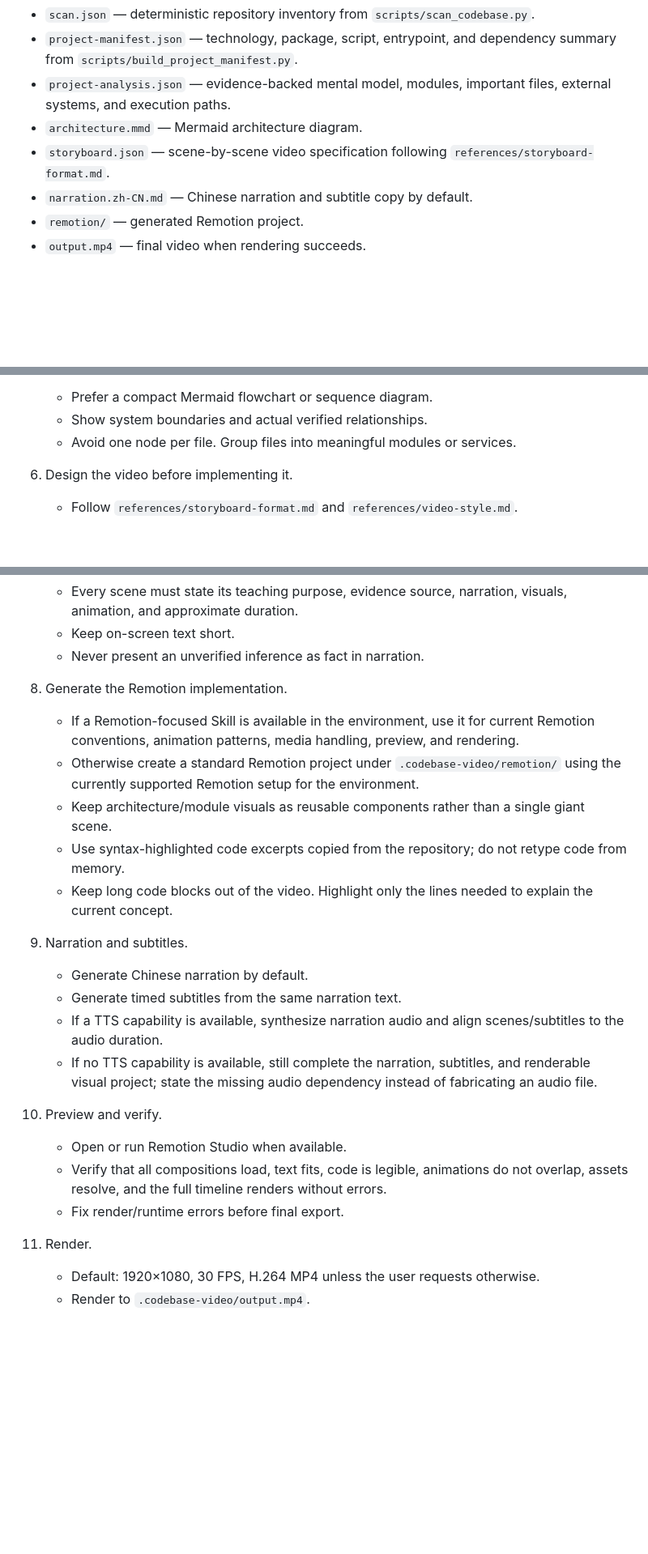
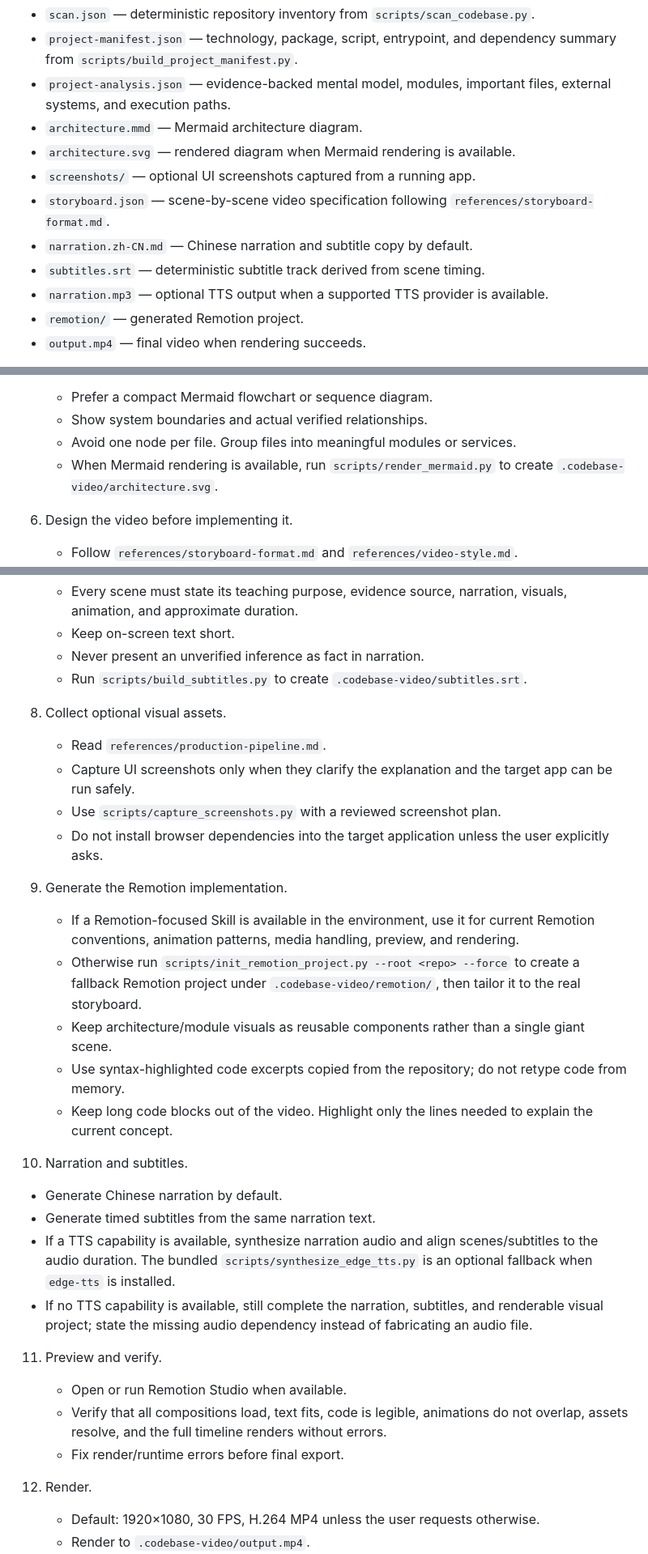
Before and after one commit to ythc/codebase-video-explainer, a Markdown page: SKILL.md, 3 parts joined by grey strips. Shown at 81% size. GitHub-like rendering; blank space fills up the shorter version.

Commit message:
feat: add V2 video production workflow

```diff
--- a/SKILL.md
+++ b/SKILL.md
@@ -15,8 +15,12 @@ Create work products under `.codebase-video/` in the target project unless the u
 - `project-manifest.json` — technology, package, script, entrypoint, and dependency summary from `scripts/build_project_manifest.py`.
 - `project-analysis.json` — evidence-backed mental model, modules, important files, external systems, and execution paths.
 - `architecture.mmd` — Mermaid architecture diagram.
+- `architecture.svg` — rendered diagram when Mermaid rendering is available.
+- `screenshots/` — optional UI screenshots captured from a running app.
 - `storyboard.json` — scene-by-scene video specification following `references/storyboard-format.md`.
 - `narration.zh-CN.md` — Chinese narration and subtitle copy by default.
+- `subtitles.srt` — deterministic subtitle track derived from scene timing.
+- `narration.mp3` — optional TTS output when a supported TTS provider is available.
 - `remotion/` — generated Remotion project.
 - `output.mp4` — final video when rendering succeeds.
 
@@ -61,6 +65,7 @@ Do not modify production application code unless the user explicitly asks. Keep
    - Prefer a compact Mermaid flowchart or sequence diagram.
    - Show system boundaries and actual verified relationships.
    - Avoid one node per file. Group files into meaningful modules or services.
+   - When Mermaid rendering is available, run `scripts/render_mermaid.py` to create `.codebase-video/architecture.svg`.
 
 6. Design the video before implementing it.
    - Follow `references/storyboard-format.md` and `references/video-style.md`.
@@ -74,26 +79,33 @@ Do not modify production application code unless the user explicitly asks. Keep
    - Every scene must state its teaching purpose, evidence source, narration, visuals, animation, and approximate duration.
    - Keep on-screen text short.
    - Never present an unverified inference as fact in narration.
+   - Run `scripts/build_subtitles.py` to create `.codebase-video/subtitles.srt`.
 
-8. Generate the Remotion implementation.
+8. Collect optional visual assets.
+   - Read `references/production-pipeline.md`.
+   - Capture UI screenshots only when they clarify the explanation and the target app can be run safely.
+   - Use `scripts/capture_screenshots.py` with a reviewed screenshot plan.
+   - Do not install browser dependencies into the target application unless the user explicitly asks.
+
+9. Generate the Remotion implementation.
    - If a Remotion-focused Skill is available in the environment, use it for current Remotion conventions, animation patterns, media handling, preview, and rendering.
-   - Otherwise create a standard Remotion project under `.codebase-video/remotion/` using the currently supported Remotion setup for the environment.
+   - Otherwise run `scripts/init_remotion_project.py --root <repo> --force` to create a fallback Remotion project under `.codebase-video/remotion/`, then tailor it to the real storyboard.
    - Keep architecture/module visuals as reusable components rather than a single giant scene.
    - Use syntax-highlighted code excerpts copied from the repository; do not retype code from memory.
    - Keep long code blocks out of the video. Highlight only the lines needed to explain the current concept.
 
-9. Narration and subtitles.
+10. Narration and subtitles.
    - Generate Chinese narration by default.
    - Generate timed subtitles from the same narration text.
-   - If a TTS capability is available, synthesize narration audio and align scenes/subtitles to the audio duration.
+   - If a TTS capability is available, synthesize narration audio and align scenes/subtitles to the audio duration. The bundled `scripts/synthesize_edge_tts.py` is an optional fallback when `edge-tts` is installed.
    - If no TTS capability is available, still complete the narration, subtitles, and renderable visual project; state the missing audio dependency instead of fabricating an audio file.
 
-10. Preview and verify.
+11. Preview and verify.
     - Open or run Remotion Studio when available.
     - Verify that all compositions load, text fits, code is legible, animations do not overlap, assets resolve, and the full timeline renders without errors.
     - Fix render/runtime errors before final export.
 
-11. Render.
+12. Render.
     - Default: 1920×1080, 30 FPS, H.264 MP4 unless the user requests otherwise.
     - Render to `.codebase-video/output.mp4`.
     - If final rendering is impossible in the current environment, deliver the complete Remotion project plus the exact render command and explain the missing prerequisite.
```
Also changed, not shown: other parts of SKILL.md (+1 -0 lines).
